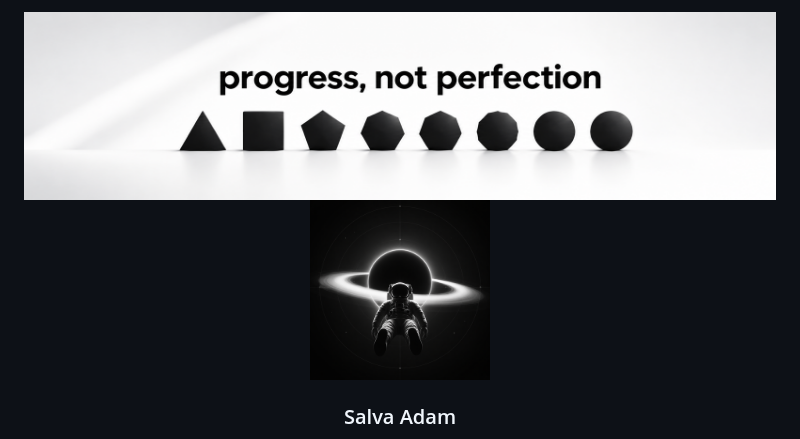
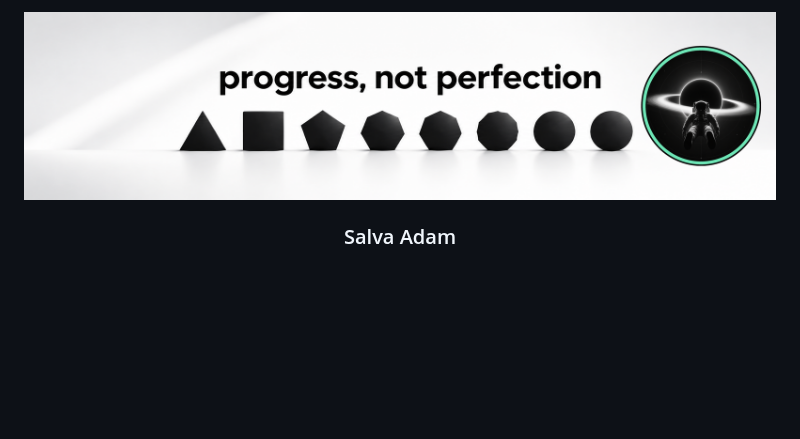
Before and after one commit to slvbr0/slvbr0, a Markdown page: README.md, the part around the change. Rendered like a GitHub page; pictures changed too: assets/header-banner.png (deleted), assets/header.png (added), assets/profile-astronaut.png (deleted); blank space fills up the shorter version.

Commit message:
Merge profile pic into single header image
Co-Authored-By: Claude Fable 5 <noreply@anthropic.com>

```diff
--- a/README.md
+++ b/README.md
@@ -1,8 +1,6 @@
 <div align="center">
 
-<img src="assets/header-banner.png" width="100%" alt="progress, not perfection" />
-
-<img src="assets/profile-astronaut.png" width="180" alt="Salva Adam" />
+<img src="assets/header.png" width="100%" alt="progress, not perfection — Salva Adam" />
 
 ### Salva Adam
 
```
